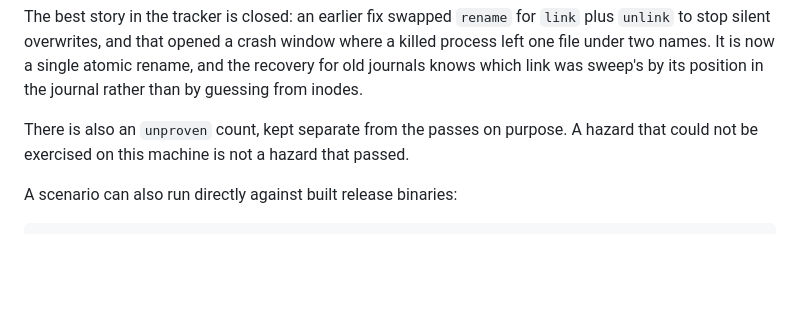
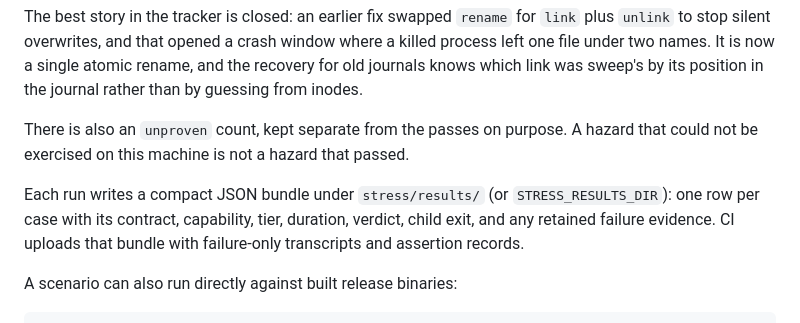
Before and after one commit to risingmoonscholar/etudes, a Markdown page: README.md, the part around the change. Rendered like a GitHub page; blank space fills up the shorter version.

Commit message:
Document stress result bundles

````diff
--- a/README.md
+++ b/README.md
@@ -241,6 +241,11 @@ by its position in the journal rather than by guessing from inodes.
 There is also an `unproven` count, kept separate from the passes on purpose. A
 hazard that could not be exercised on this machine is not a hazard that passed.
 
+Each run writes a compact JSON bundle under `stress/results/` (or
+`STRESS_RESULTS_DIR`): one row per case with its contract, capability, tier,
+duration, verdict, child exit, and any retained failure evidence. CI uploads
+that bundle with failure-only transcripts and assertion records.
+
 A scenario can also run directly against built release binaries:
 
 ```sh
````
